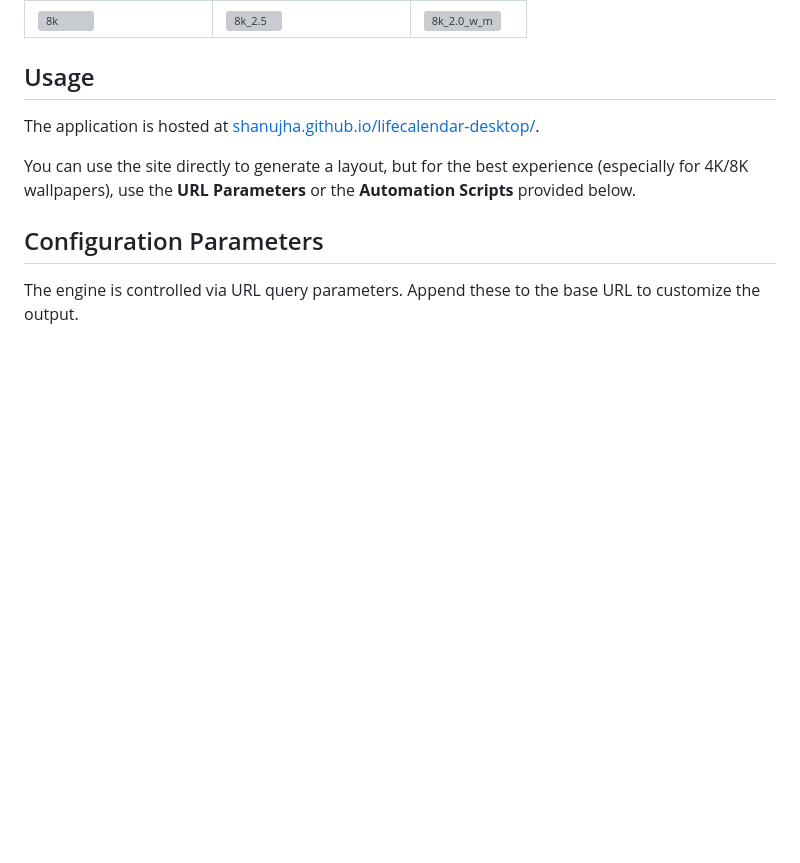
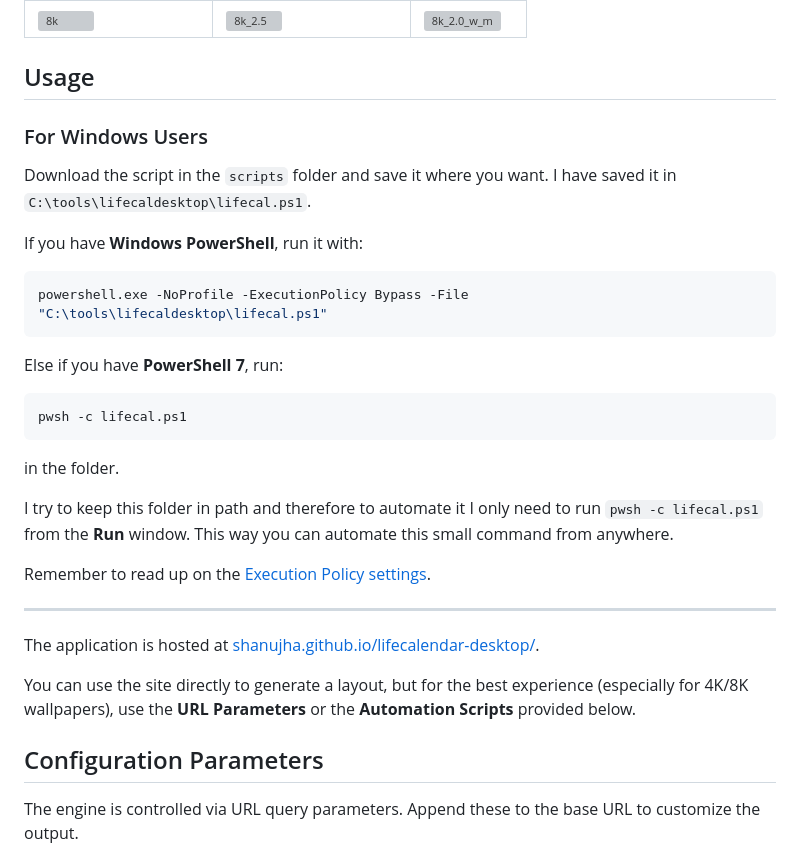
Before and after one commit to shanujha/lifecalendar-desktop, a Markdown page: README.md, the part around the change. GitHub-like rendering; blank space fills up the shorter version; grey boxes are pictures that could not be loaded.

Commit message:
docs: add Windows usage instructions to README

````diff
--- a/README.md
+++ b/README.md
@@ -20,6 +20,27 @@ A high-resolution calendar generation engine that renders your year as a minimal
 | ![8k](assets/8k.png) | ![8k_2.5](assets/8k2.png) | ![8k_2.0_w_m](assets/8k_weeks_months.png) |
 
 ## Usage
+
+### For Windows Users
+
+Download the script in the `scripts` folder and save it where you want. I have saved it in `C:\tools\lifecaldesktop\lifecal.ps1`.
+
+If you have **Windows PowerShell**, run it with:
+```powershell
+powershell.exe -NoProfile -ExecutionPolicy Bypass -File "C:\tools\lifecaldesktop\lifecal.ps1"
+```
+
+Else if you have **PowerShell 7**, run:
+```powershell
+pwsh -c lifecal.ps1
+```
+in the folder.
+
+I try to keep this folder in path and therefore to automate it I only need to run `pwsh -c lifecal.ps1` from the **Run** window. This way you can automate this small command from anywhere.
+
+Remember to read up on the [Execution Policy settings](https://learn.microsoft.com/en-us/powershell/module/microsoft.powershell.core/about/about_execution_policies).
+
+---
 
 The application is hosted at [shanujha.github.io/lifecalendar-desktop/](https://shanujha.github.io/lifecalendar-desktop/).
 
````
